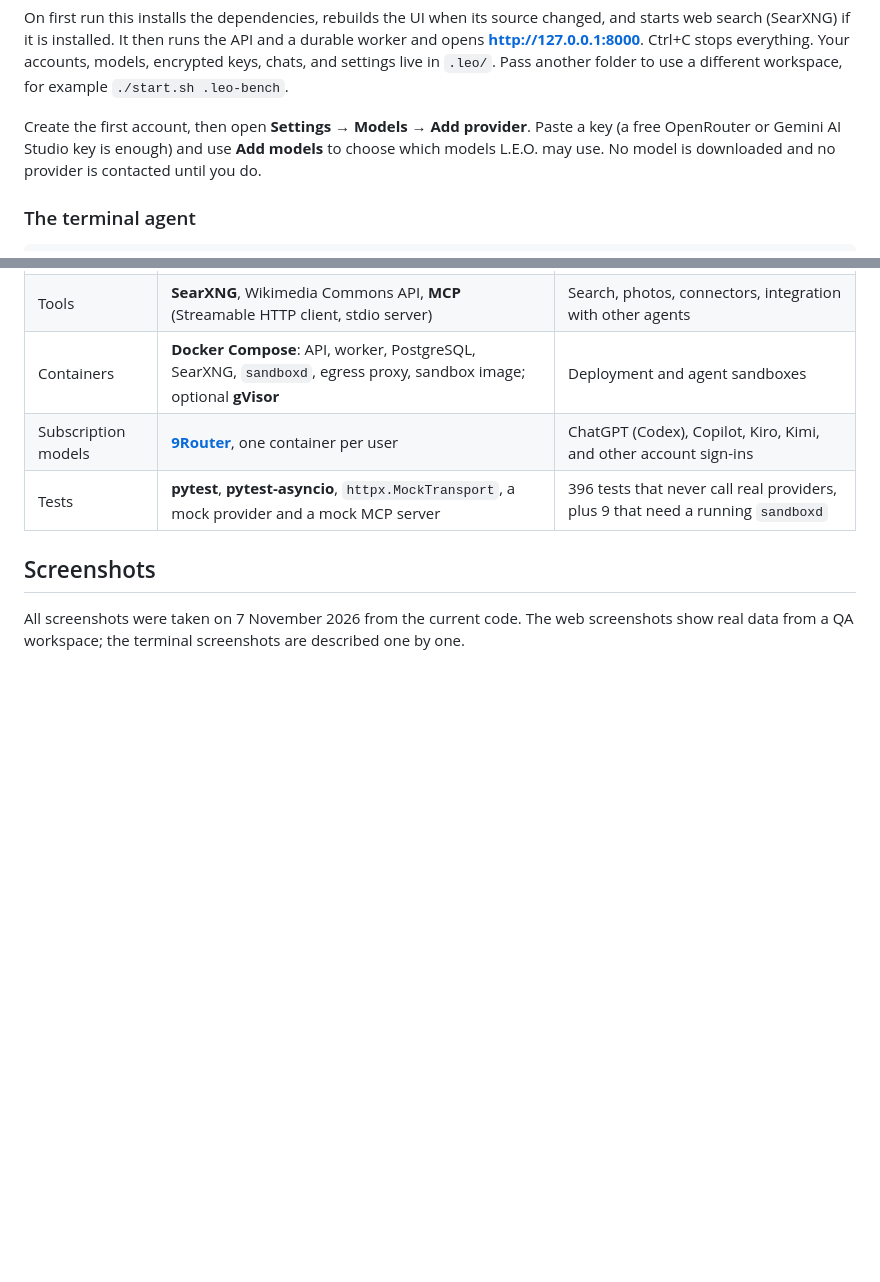
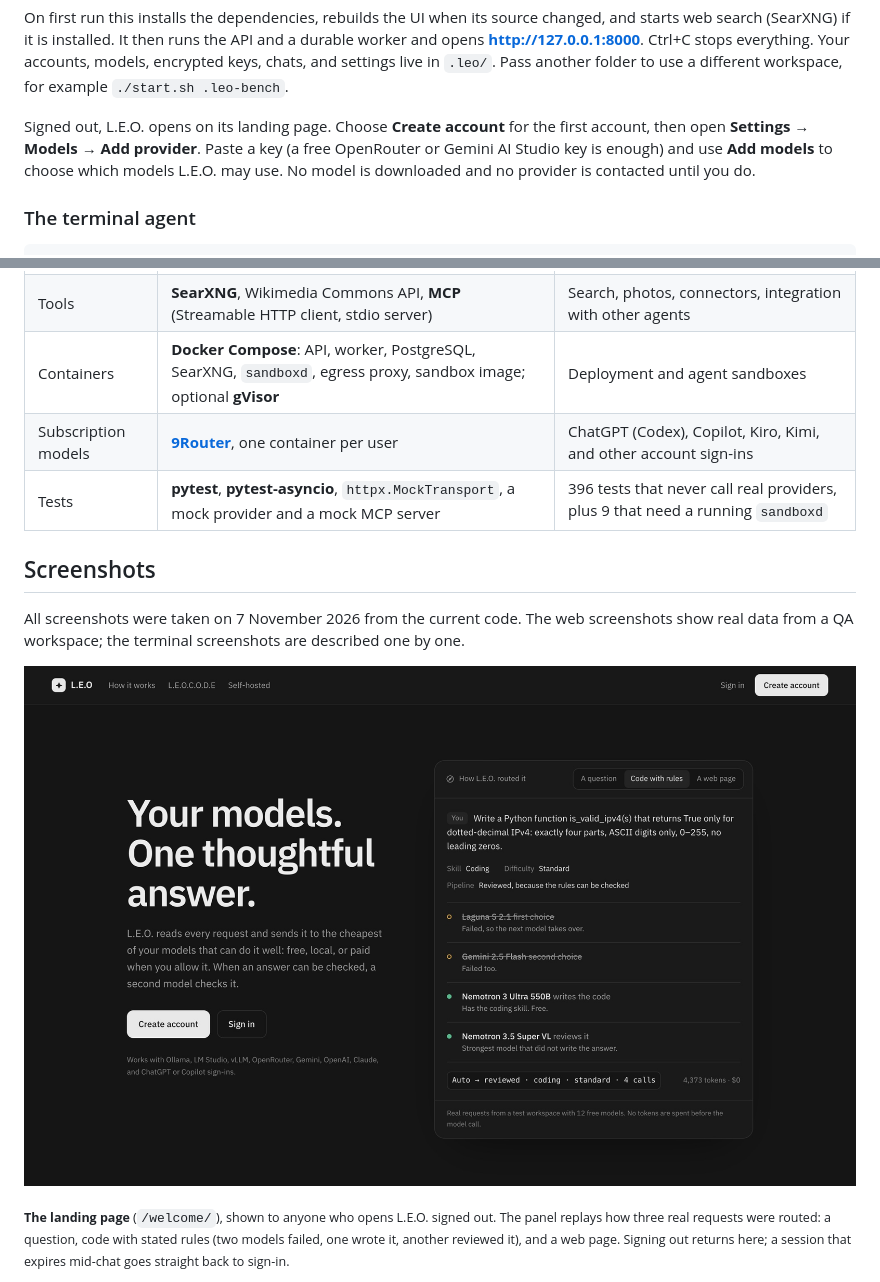
Before and after one commit to albertleooonardi/L.E.O, a Markdown page: README.md, 2 parts joined by grey strips. Rendered like a GitHub page; pictures changed too: docs/screenshots/landing.jpg (added); blank space fills up the shorter version.

```diff
--- a/README.md
+++ b/README.md
@@ -55,7 +55,8 @@ if it is installed. It then runs the API and a durable worker and opens **http:/
 everything. Your accounts, models, encrypted keys, chats, and settings live in `.leo/`. Pass another folder to use a
 different workspace, for example `./start.sh .leo-bench`.
 
-Create the first account, then open **Settings → Models → Add provider**. Paste a key (a free OpenRouter or Gemini AI
+Signed out, L.E.O. opens on its landing page. Choose **Create account** for the first account, then open
+**Settings → Models → Add provider**. Paste a key (a free OpenRouter or Gemini AI
 Studio key is enough) and use **Add models** to choose which models L.E.O. may use. No model is downloaded and no
 provider is contacted until you do.
 
@@ -393,6 +394,12 @@ are **at least once**: a crash during a request can send it again, so this is no
 
 All screenshots were taken on 7 November 2026 from the current code. The web screenshots show real data from a QA
 workspace; the terminal screenshots are described one by one.
+
+![The landing page signed-out visitors see: "Your models. One thoughtful answer." beside how L.E.O. routed a real request](docs/screenshots/landing.jpg)
+
+<sub>**The landing page** (`/welcome/`), shown to anyone who opens L.E.O. signed out. The panel replays how three real
+requests were routed: a question, code with stated rules (two models failed, one wrote it, another reviewed it), and a
+web page. Signing out returns here; a session that expires mid-chat goes straight back to sign-in.</sub>
 
 ![L.E.O Chat: a request in Auto mode, and the page it produced in the live preview](docs/screenshots/hero.jpg)
 
```
Also changed, not shown: 4 other files.
